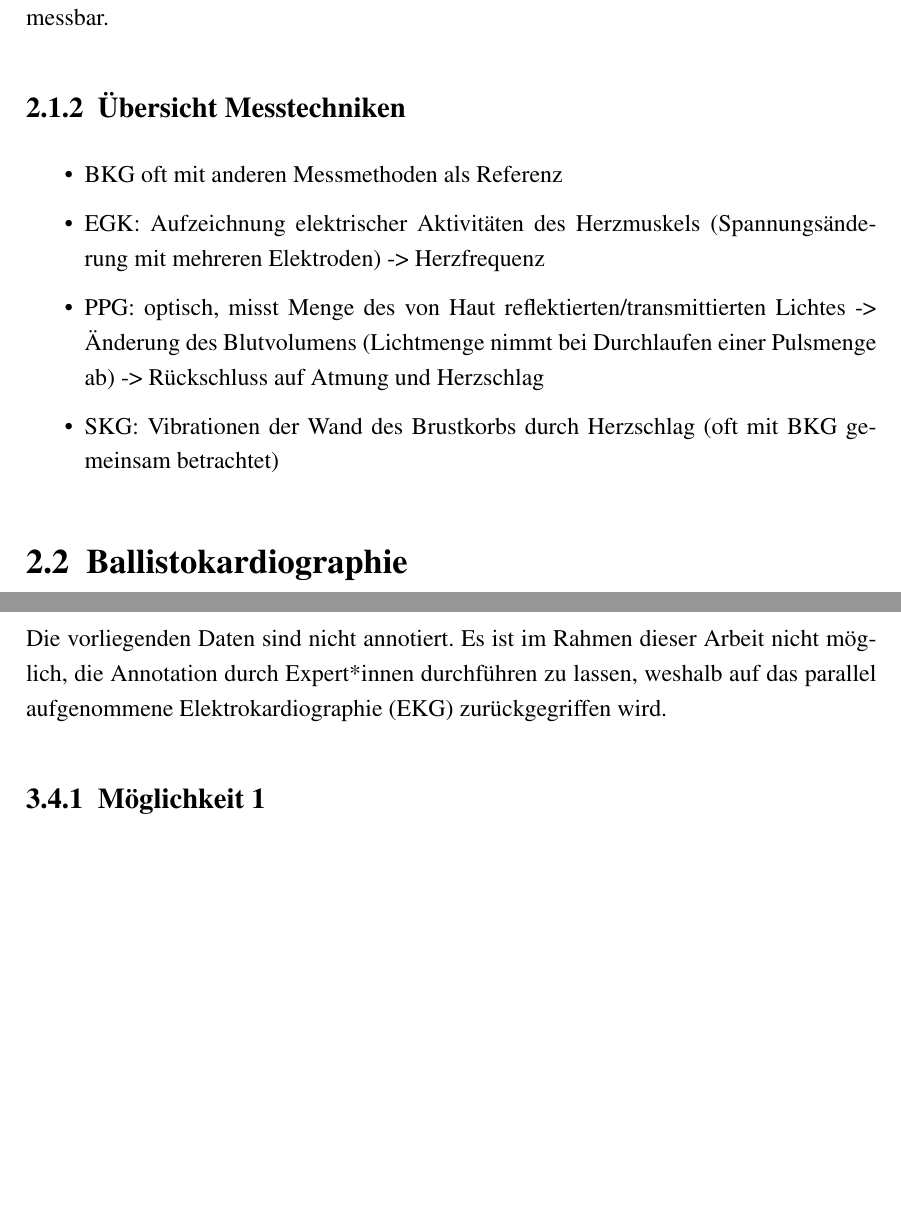
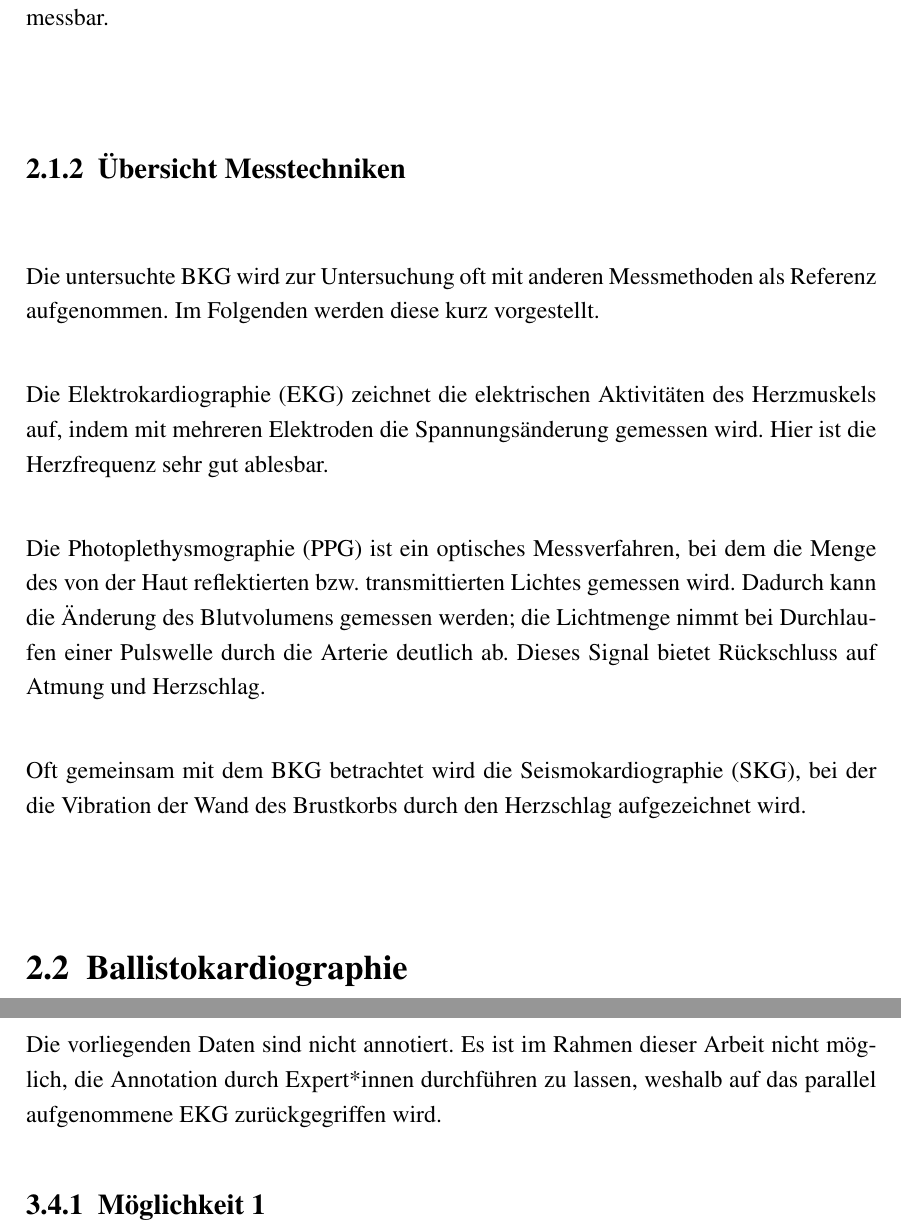
Before and after one commit to Zianor/Bachelorarbeit, a LaTeX thesis (Thesis/000arbeit.tex, which reads Thesis/doc/102grundlagen.tex): two parts of pages 16 and 19 of 25, joined at a grey line, cut so that both start at the same text, the shorter picture padded with empty space. Compiled offline with pdfLaTeX.

Commit message:
thesis: worked on grundlagen

```diff
--- a/Thesis/doc/102grundlagen.tex
+++ b/Thesis/doc/102grundlagen.tex
@@ -15,13 +15,14 @@ Die vorliegende Arbeit beschäftigt sich mit der Beurteilung der Signalqualität
 	Das respiratorische System umfasst die Lungen und den Lungenkreislauf. In einem Atemzyklus wird durch gezielte Muskelbewegungen Luft aus der Umgebung eingeatmet. Mit dem eingeatmeten Sauerstoff wird sauerstoffarmes Blut angereichert und anschließend die nun sauerstoffarme Luft ausgeatmet. Hier ist der Vitalparameter der Atemfrequenz messbar.
 
 	\subsection{Übersicht Messtechniken}
-			\begin{itemize}
-				\item BKG oft mit anderen Messmethoden als Referenz
-				\item EGK: Aufzeichnung elektrischer Aktivitäten des Herzmuskels (Spannungsänderung mit mehreren Elektroden) -> Herzfrequenz
-				\item PPG: optisch, misst Menge des von Haut reflektierten/transmittierten Lichtes -> Änderung des Blutvolumens (Lichtmenge nimmt bei Durchlaufen einer Pulsmenge ab) -> Rückschluss auf Atmung und Herzschlag
-				\item SKG: Vibrationen der Wand des Brustkorbs durch Herzschlag (oft mit BKG gemeinsam betrachtet)
-			\end{itemize}
 
+	Die untersuchte \ac{BKG} wird zur Untersuchung oft mit anderen Messmethoden als Referenz aufgenommen. Im Folgenden werden diese kurz vorgestellt.
+
+	Die \ac{EKG} zeichnet die elektrischen Aktivitäten des Herzmuskels auf, indem mit mehreren Elektroden die Spannungsänderung gemessen wird. Hier ist die Herzfrequenz sehr gut ablesbar.
+
+	Die \ac{PPG} ist ein optisches Messverfahren, bei dem die Menge des von der Haut reflektierten bzw. transmittierten Lichtes gemessen wird. Dadurch kann die Änderung des Blutvolumens gemessen werden; die Lichtmenge nimmt bei Durchlaufen einer Pulswelle durch die Arterie deutlich ab. Dieses Signal bietet Rückschluss auf Atmung und Herzschlag.
+
+	Oft gemeinsam mit dem \ac{BKG} betrachtet wird die \ac{SKG}, bei der die Vibration der Wand des Brustkorbs durch den Herzschlag aufgezeichnet wird.
 
 	\section{Ballistokardiographie}
 
```
Also changed, not shown: Thesis/doc/202abkuerzungsverzeichnis.tex (+2 -2 lines), Thesis/000arbeit.pdf.
